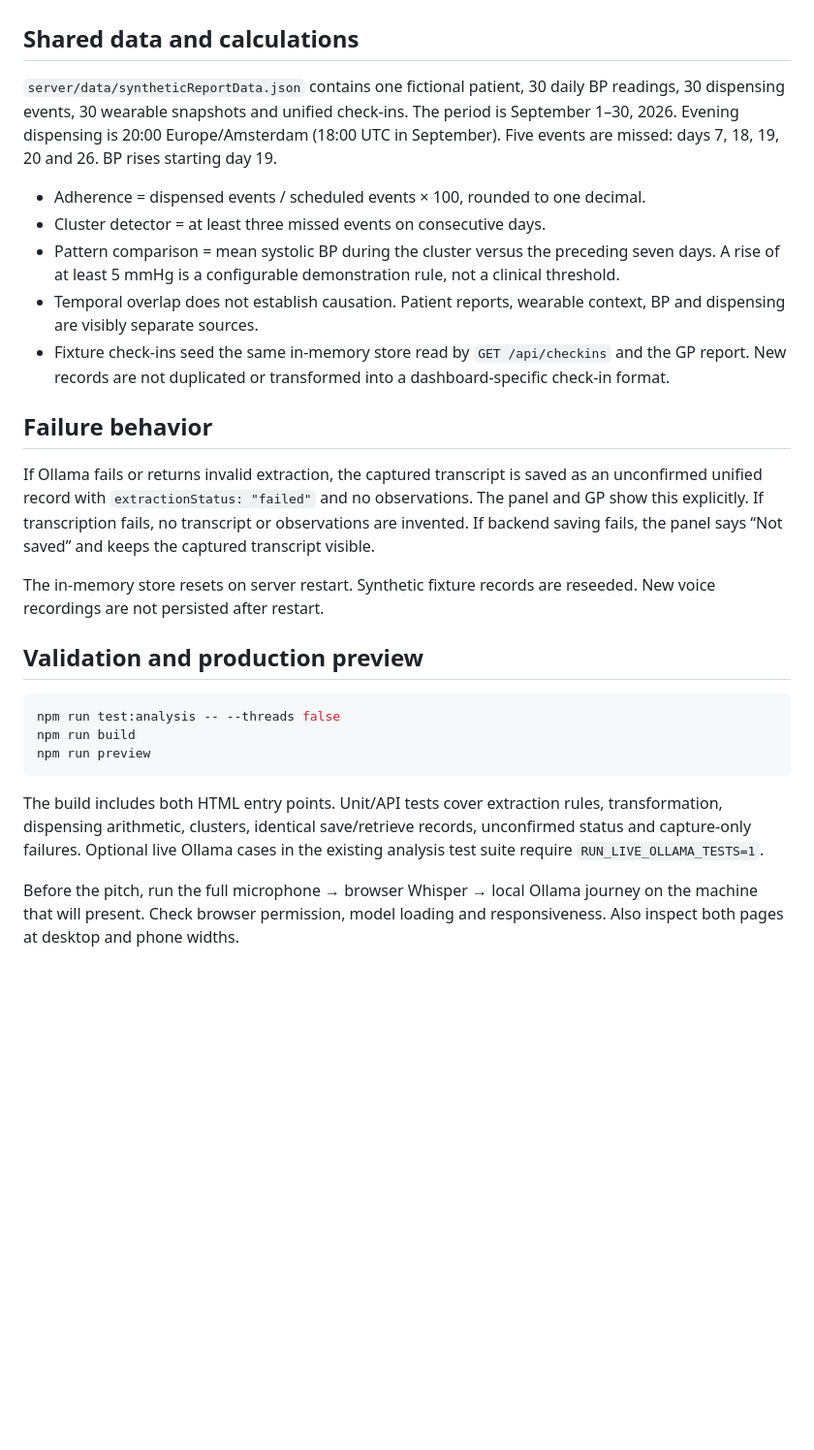
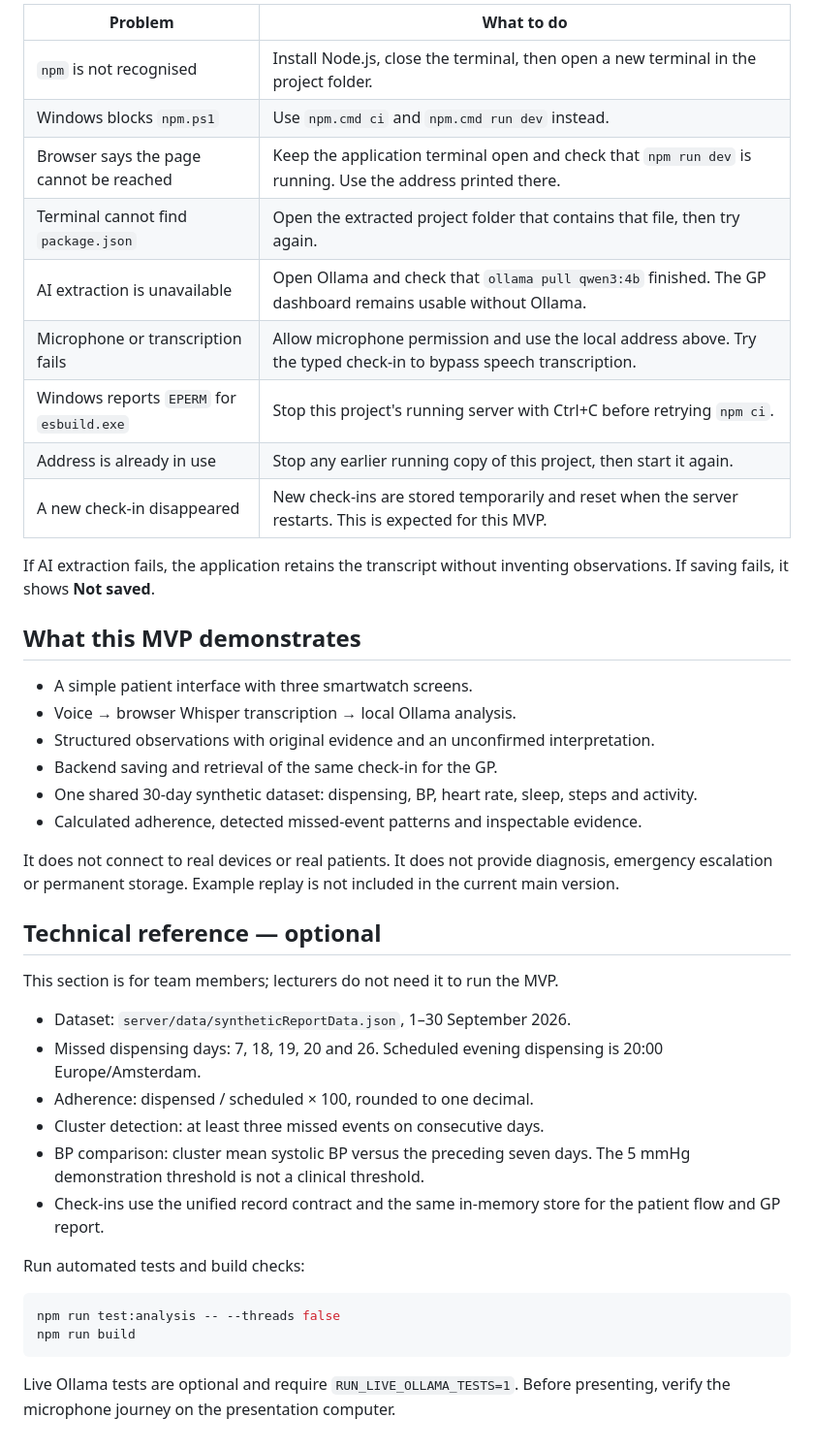
Before and after one commit to VionaCodeMaser/MVP_DBIS, a Markdown page: README.md, the part around one of its changes. Shown at 97% size. Rendered like a GitHub page; blank space fills up the shorter version.

````diff
--- a/README.md
+++ b/README.md
@@ -107,29 +124,45 @@ No hosted link is published yet. This section describes the intended examiner wo
 
+| Problem | What to do |
+| --- | --- |
+| `npm` is not recognised | Install Node.js, close the terminal, then open a new terminal in the project folder. |
+| Windows blocks `npm.ps1` | Use `npm.cmd ci` and `npm.cmd run dev` instead. |
+| Browser says the page cannot be reached | Keep the application terminal open and check that `npm run dev` is running. Use the address printed there. |
+| Terminal cannot find `package.json` | Open the extracted project folder that contains that file, then try again. |
+| AI extraction is unavailable | Open Ollama and check that `ollama pull qwen3:4b` finished. The GP dashboard remains usable without Ollama. |
+| Microphone or transcription fails | Allow microphone permission and use the local address above. Try the typed check-in to bypass speech transcription. |
+| Windows reports `EPERM` for `esbuild.exe` | Stop this project's running server with Ctrl+C before retrying `npm ci`. |
+| Address is already in use | Stop any earlier running copy of this project, then start it again. |
+| A new check-in disappeared | New check-ins are stored temporarily and reset when the server restarts. This is expected for this MVP. |
 
-## Shared data and calculations
+If AI extraction fails, the application retains the transcript without inventing observations. If saving fails, it shows **Not saved**.
 
-`server/data/syntheticReportData.json` contains one fictional patient, 30 daily BP readings, 30 dispensing events, 30 wearable snapshots and unified check-ins. The period is September 1–30, 2026. Evening dispensing is 20:00 Europe/Amsterdam (18:00 UTC in September). Five events are missed: days 7, 18, 19, 20 and 26. BP rises starting day 19.
+## What this MVP demonstrates
 
-- Adherence = dispensed events / scheduled events × 100, rounded to one decimal.
-- Cluster detector = at least three missed events on consecutive days.
-- Pattern comparison = mean systolic BP during the cluster versus the preceding seven days. A rise of at least 5 mmHg is a configurable demonstration rule, not a clinical threshold.
-- Temporal overlap does not establish causation. Patient reports, wearable context, BP and dispensing are visibly separate sources.
-- Fixture check-ins seed the same in-memory store read by `GET /api/checkins` and the GP report. New records are not duplicated or transformed into a dashboard-specific check-in format.
+- A simple patient interface with three smartwatch screens.
+- Voice → browser Whisper transcription → local Ollama analysis.
+- Structured observations with original evidence and an unconfirmed interpretation.
+- Backend saving and retrieval of the same check-in for the GP.
+- One shared 30-day synthetic dataset: dispensing, BP, heart rate, sleep, steps and activity.
+- Calculated adherence, detected missed-event patterns and inspectable evidence.
 
-## Failure behavior
+It does not connect to real devices or real patients. It does not provide diagnosis, emergency escalation or permanent storage. Example replay is not included in the current main version.
 
-If Ollama fails or returns invalid extraction, the captured transcript is saved as an unconfirmed unified record with `extractionStatus: "failed"` and no observations. The panel and GP show this explicitly. If transcription fails, no transcript or observations are invented. If backend saving fails, the panel says “Not saved” and keeps the captured transcript visible.
+## Technical reference — optional
 
-The in-memory store resets on server restart. Synthetic fixture records are reseeded. New voice recordings are not persisted after restart.
+This section is for team members; lecturers do not need it to run the MVP.
 
-## Validation and production preview
+- Dataset: `server/data/syntheticReportData.json`, 1–30 September 2026.
+- Missed dispensing days: 7, 18, 19, 20 and 26. Scheduled evening dispensing is 20:00 Europe/Amsterdam.
+- Adherence: dispensed / scheduled × 100, rounded to one decimal.
+- Cluster detection: at least three missed events on consecutive days.
+- BP comparison: cluster mean systolic BP versus the preceding seven days. The 5 mmHg demonstration threshold is not a clinical threshold.
+- Check-ins use the unified record contract and the same in-memory store for the patient flow and GP report.
+
+Run automated tests and build checks:
 
 ```sh
 npm run test:analysis -- --threads false
 npm run build
-npm run preview
 ```
 
-The build includes both HTML entry points. Unit/API tests cover extraction rules, transformation, dispensing arithmetic, clusters, identical save/retrieve records, unconfirmed status and capture-only failures. Optional live Ollama cases in the existing analysis test suite require `RUN_LIVE_OLLAMA_TESTS=1`.
-
-Before the pitch, run the full microphone → browser Whisper → local Ollama journey on the machine that will present. Check browser permission, model loading and responsiveness. Also inspect both pages at desktop and phone widths.
+Live Ollama tests are optional and require `RUN_LIVE_OLLAMA_TESTS=1`. Before presenting, verify the microphone journey on the presentation computer.
````
Also changed, not shown: other parts of README.md (+85 -68 lines).
